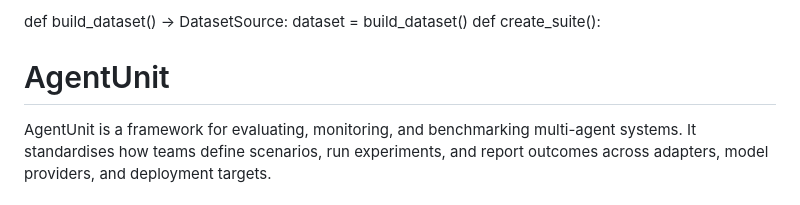
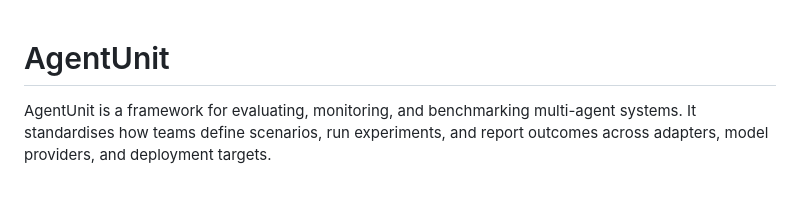
Before and after one commit to aviralgarg05/agentunit, a Markdown page: README.md, the part around the change. Drawn GitHub-style.

Commit message:
Clean up README by removing unused functions
Removed unused function definitions from README.

```diff
--- a/README.md
+++ b/README.md
@@ -1,6 +1,3 @@
-def build_dataset() -> DatasetSource:
-dataset = build_dataset()
-def create_suite():
 # AgentUnit
 
 AgentUnit is a framework for evaluating, monitoring, and benchmarking multi-agent systems. It standardises how teams define scenarios, run experiments, and report outcomes across adapters, model providers, and deployment targets.
```
